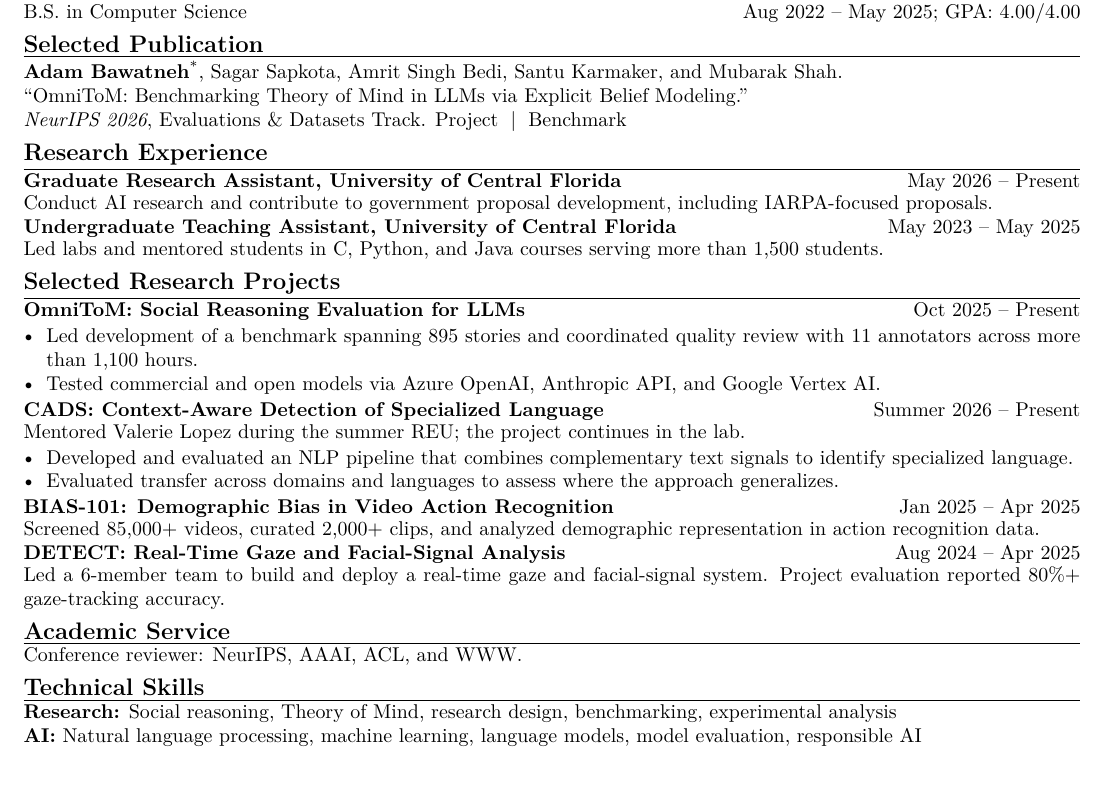
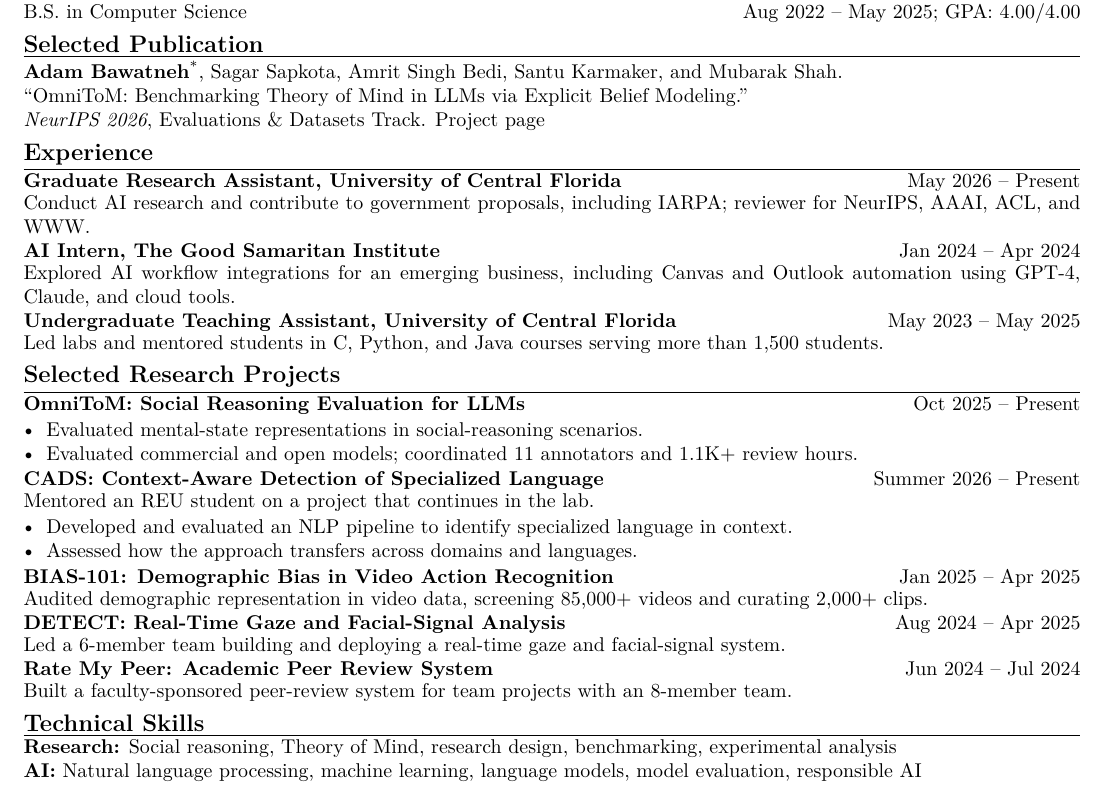
Before and after one commit to Adam-12-0/resume, a LaTeX document (main.tex): part of the page, cut so that both start at the same text. Compiled offline with pdfLaTeX.

Commit message:
Update resume projects and research service

```diff
--- a/main.tex
+++ b/main.tex
@@ -34,31 +34,31 @@ Current work: social reasoning in simulated societies.
 \cvsection{Selected Publication}
 \textbf{Adam Bawatneh}\textsuperscript{*}, Sagar Sapkota, Amrit Singh Bedi, Santu Karmaker, and Mubarak Shah.\\
 \textquotedblleft\href{https://arxiv.org/abs/2605.26322}{OmniToM: Benchmarking Theory of Mind in LLMs via Explicit Belief Modeling}.\textquotedblright\\
-\textit{NeurIPS 2026}, Evaluations \& Datasets Track. \href{https://adam-12-0.github.io/omnitom-project/}{Project} \;|\; \href{https://github.com/Adam-12-0/omnitom-benchmark}{Benchmark}
+\textit{NeurIPS 2026}, Evaluations \& Datasets Track. \href{https://adam-12-0.github.io/omnitom-project/}{Project page}
 
-\cvsection{Research Experience}
-\entry{Graduate Research Assistant, University of Central Florida}{May 2026 -- Present}{Conduct AI research and contribute to government proposal development, including IARPA-focused proposals.}
+\cvsection{Experience}
+\entry{Graduate Research Assistant, University of Central Florida}{May 2026 -- Present}{Conduct AI research and contribute to government proposals, including IARPA; reviewer for \href{https://neurips.cc/Conferences/2026}{NeurIPS}, \href{https://aaai.org/conference/aaai/aaai-27/}{AAAI}, \href{https://2026.aclweb.org/}{ACL}, and \href{https://www2027.thewebconf.org/}{WWW}.}
+\entry{AI Intern, The Good Samaritan Institute}{Jan 2024 -- Apr 2024}{Explored AI workflow integrations for an emerging business, including Canvas and Outlook automation using GPT-4, Claude, and cloud tools.}
 \entry{Undergraduate Teaching Assistant, University of Central Florida}{May 2023 -- May 2025}{Led labs and mentored students in C, Python, and Java courses serving more than 1,500 students.}
 
 \cvsection{Selected Research Projects}
-\textbf{OmniToM: Social Reasoning Evaluation for LLMs}\hfill Oct 2025 -- Present\par
+\textbf{\href{https://adam-12-0.github.io/omnitom-project/}{OmniToM: Social Reasoning Evaluation for LLMs}}\hfill Oct 2025 -- Present\par
 \begin{itemize}
-  \item Led development of a benchmark spanning 895 stories and coordinated quality review with 11 annotators across more than 1,100 hours.
-  \item Tested commercial and open models via Azure OpenAI, Anthropic API, and Google Vertex AI.
+  \item Evaluated mental-state representations in social-reasoning scenarios.
+  \item Evaluated commercial and open models; coordinated 11 annotators and 1.1K+ review hours.
 \end{itemize}
 
-\entry{CADS: Context-Aware Detection of Specialized Language}{Summer 2026 -- Present}{Mentored Valerie Lopez during the summer REU; the project continues in the lab.}
+\entry{\href{https://adam-12-0.github.io/projects/cads/}{CADS: Context-Aware Detection of Specialized Language}}{Summer 2026 -- Present}{Mentored an REU student on a project that continues in the lab.}
 \begin{itemize}
-  \item Developed and evaluated an NLP pipeline that combines complementary text signals to identify specialized language.
-  \item Evaluated transfer across domains and languages to assess where the approach generalizes.
+  \item Developed and evaluated an NLP pipeline to identify specialized language in context.
+  \item Assessed how the approach transfers across domains and languages.
 \end{itemize}
 
-\entry{BIAS-101: Demographic Bias in Video Action Recognition}{Jan 2025 -- Apr 2025}{Screened 85,000+ videos, curated 2,000+ clips, and analyzed demographic representation in action recognition data.}
+\entry{\href{https://adam-12-0.github.io/projects/3_project/}{BIAS-101: Demographic Bias in Video Action Recognition}}{Jan 2025 -- Apr 2025}{Audited demographic representation in video data, screening 85,000+ videos and curating 2,000+ clips.}
 
-\entry{DETECT: Real-Time Gaze and Facial-Signal Analysis}{Aug 2024 -- Apr 2025}{Led a 6-member team to build and deploy a real-time gaze and facial-signal system. Project evaluation reported 80\%+ gaze-tracking accuracy.}
+\entry{\href{https://adam-12-0.github.io/projects/2_project/}{DETECT: Real-Time Gaze and Facial-Signal Analysis}}{Aug 2024 -- Apr 2025}{Led a 6-member team building and deploying a real-time gaze and facial-signal system.}
 
-\cvsection{Academic Service}
-Conference reviewer: NeurIPS, AAAI, ACL, and WWW.
+\entry{\href{https://adam-12-0.github.io/projects/5_project/}{Rate My Peer: Academic Peer Review System}}{Jun 2024 -- Jul 2024}{Built a faculty-sponsored peer-review system for team projects with an 8-member team.}
 
 \cvsection{Technical Skills}
 \textbf{Research:} Social reasoning, Theory of Mind, research design, benchmarking, experimental analysis\\
```
Also changed, not shown: Resume.pdf.
